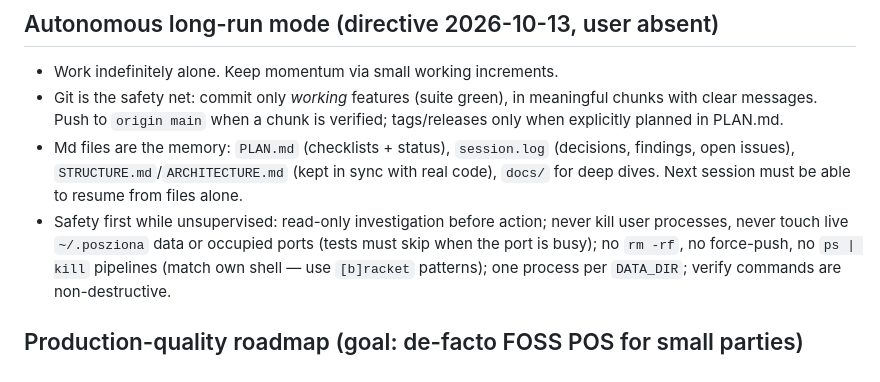
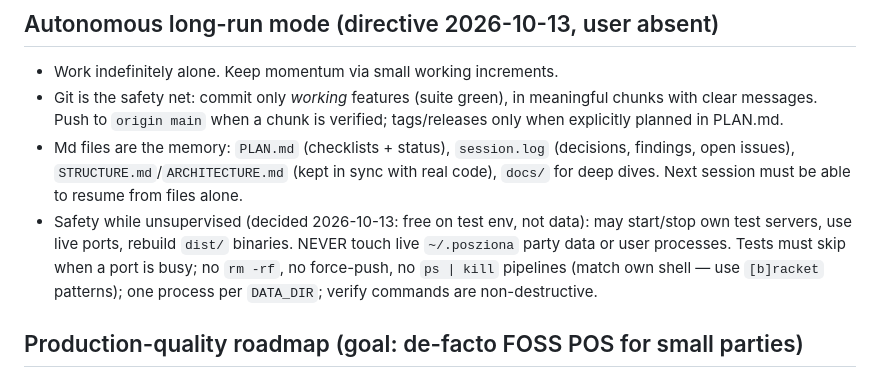
Before and after one commit to Ozard-02/POSziona, a Markdown page: AGENTS.md, the part around the change. GitHub-like rendering.

Commit message:
Docs: record test-env freedom decision (hands off live data)

```diff
--- a/AGENTS.md
+++ b/AGENTS.md
@@ -37,9 +37,10 @@
   (decisions, findings, open issues), `STRUCTURE.md`/`ARCHITECTURE.md`
   (kept in sync with real code), `docs/` for deep dives. Next session must
   be able to resume from files alone.
-- Safety first while unsupervised: read-only investigation before action;
-  never kill user processes, never touch live `~/.posziona` data or occupied
-  ports (tests must skip when the port is busy); no `rm -rf`, no force-push,
+- Safety while unsupervised (decided 2026-10-13: free on test env, not
+  data): may start/stop own test servers, use live ports, rebuild `dist/`
+  binaries. NEVER touch live `~/.posziona` party data or user processes.
+  Tests must skip when a port is busy; no `rm -rf`, no force-push,
   no `ps | kill` pipelines (match own shell — use `[b]racket` patterns);
   one process per `DATA_DIR`; verify commands are non-destructive.
 
```
